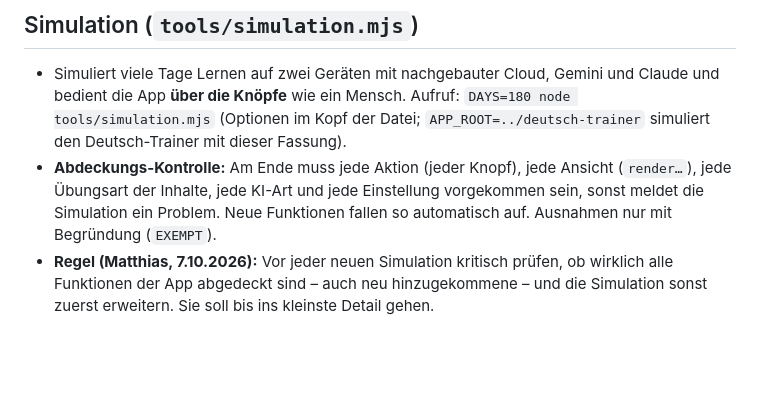
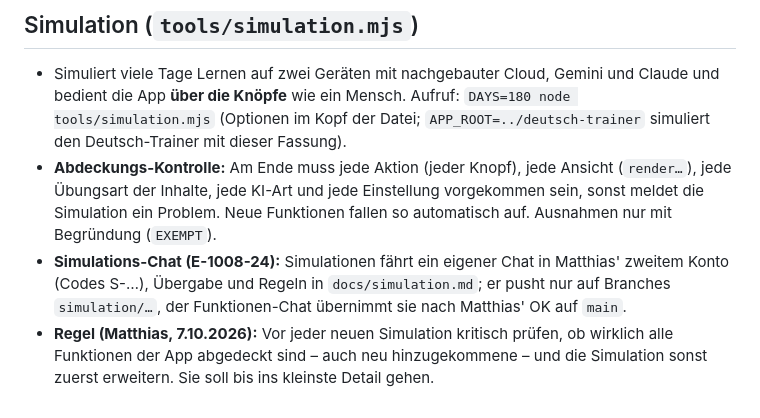
Before and after one commit to klinsermatthias-cmd/deutsch-trainer, a Markdown page: docs/engine.md, the part around the change. GitHub-like rendering; blank space fills up the shorter version.

Commit message:
Engine von Opi suomea übernommen (Stand c5f359b)

```diff
--- a/docs/engine.md
+++ b/docs/engine.md
@@ -34,4 +34,5 @@ Die Action **„Engine übernehmen“** im Repo `deutsch-trainer` läuft täglic
 ## Simulation (`tools/simulation.mjs`)
 - Simuliert viele Tage Lernen auf zwei Geräten mit nachgebauter Cloud, Gemini und Claude und bedient die App **über die Knöpfe** wie ein Mensch. Aufruf: `DAYS=180 node tools/simulation.mjs` (Optionen im Kopf der Datei; `APP_ROOT=../deutsch-trainer` simuliert den Deutsch-Trainer mit dieser Fassung).
 - **Abdeckungs-Kontrolle:** Am Ende muss jede Aktion (jeder Knopf), jede Ansicht (`render…`), jede Übungsart der Inhalte, jede KI-Art und jede Einstellung vorgekommen sein, sonst meldet die Simulation ein Problem. Neue Funktionen fallen so automatisch auf. Ausnahmen nur mit Begründung (`EXEMPT`).
+- **Simulations-Chat (E-1008-24):** Simulationen fährt ein eigener Chat in Matthias' zweitem Konto (Codes S-…), Übergabe und Regeln in `docs/simulation.md`; er pusht nur auf Branches `simulation/…`, der Funktionen-Chat übernimmt sie nach Matthias' OK auf `main`.
 - **Regel (Matthias, 7.10.2026):** Vor jeder neuen Simulation kritisch prüfen, ob wirklich alle Funktionen der App abgedeckt sind – auch neu hinzugekommene – und die Simulation sonst zuerst erweitern. Sie soll bis ins kleinste Detail gehen.
```
